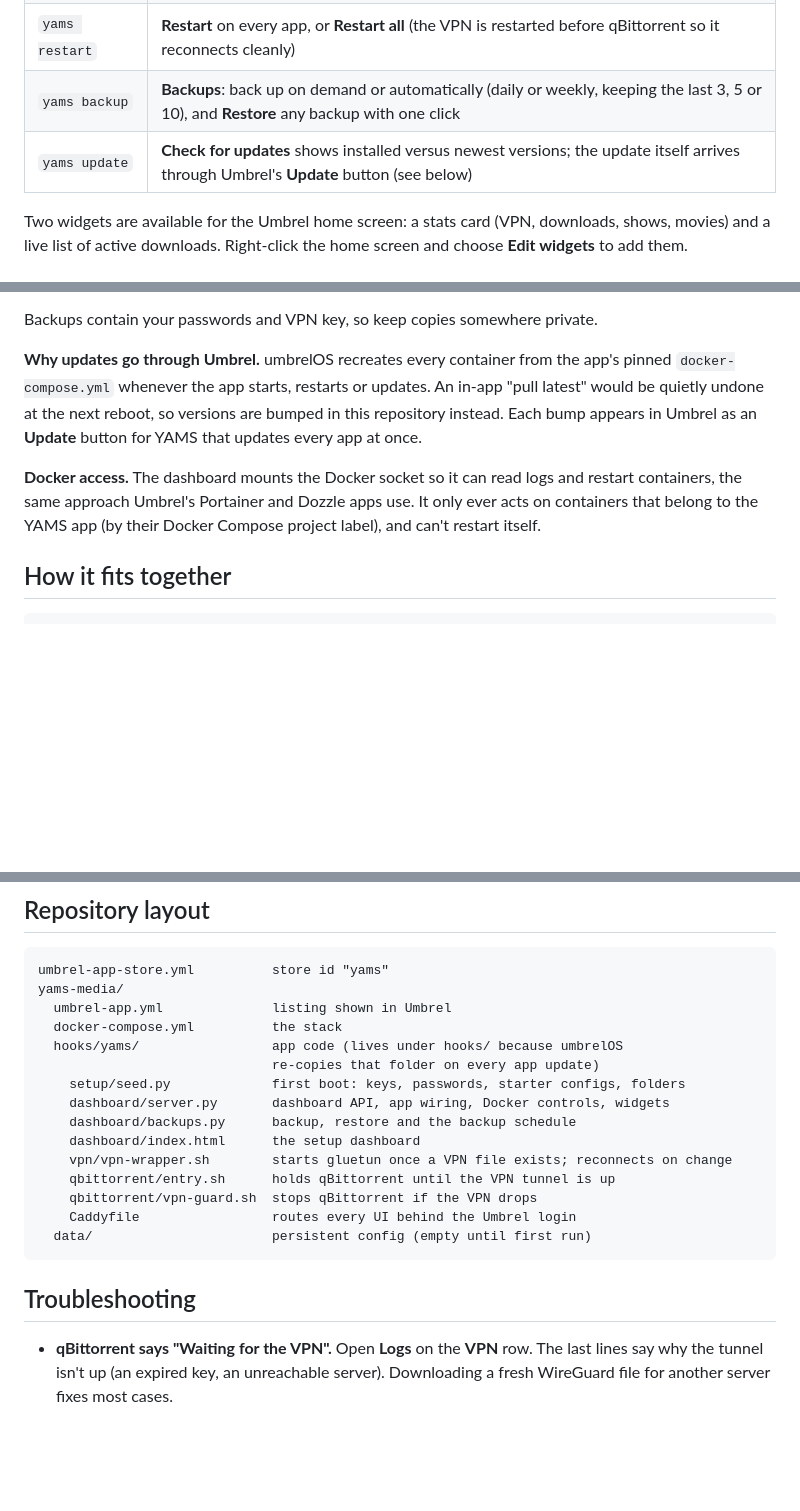
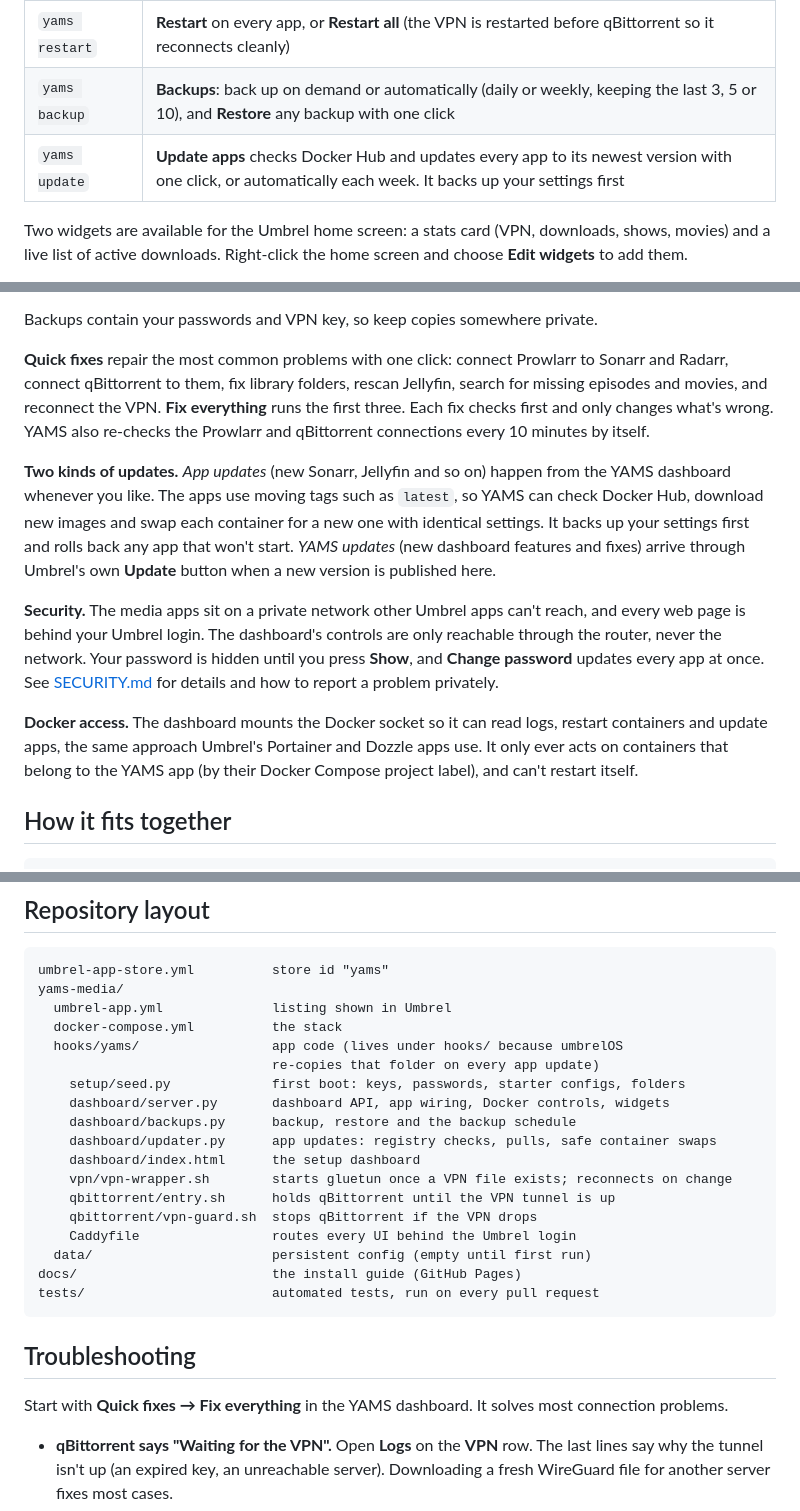
Before and after one commit to Deepshah0308/yams-umbrel-store, a Markdown page: README.md, 3 parts joined by grey strips. Rendered like a GitHub page; blank space fills up the shorter version.

Commit message:
README: security section, install guide link, quick fixes and updates

````diff
--- a/README.md
+++ b/README.md
@@ -52,7 +56,7 @@ Once setup is done, the YAMS dashboard becomes the control panel for the whole s
 | `yams logs` | **Logs** on every app, live-updating, with errors highlighted and a Copy button |
 | `yams restart` | **Restart** on every app, or **Restart all** (the VPN is restarted before qBittorrent so it reconnects cleanly) |
 | `yams backup` | **Backups**: back up on demand or automatically (daily or weekly, keeping the last 3, 5 or 10), and **Restore** any backup with one click |
-| `yams update` | **Check for updates** shows installed versus newest versions; the update itself arrives through Umbrel's **Update** button (see below) |
+| `yams update` | **Update apps** checks Docker Hub and updates every app to its newest version with one click, or automatically each week. It backs up your settings first |
 
 Two widgets are available for the Umbrel home screen: a stats card (VPN, downloads, shows, movies) and a live list of active downloads. Right-click the home screen and choose **Edit widgets** to add them.
 
@@ -62,9 +66,13 @@ Restoring checks the file first: it must be a YAMS for Umbrel backup that contai
 
 Backups contain your passwords and VPN key, so keep copies somewhere private.
 
-**Why updates go through Umbrel.** umbrelOS recreates every container from the app's pinned `docker-compose.yml` whenever the app starts, restarts or updates. An in-app "pull latest" would be quietly undone at the next reboot, so versions are bumped in this repository instead. Each bump appears in Umbrel as an **Update** button for YAMS that updates every app at once.
+**Quick fixes** repair the most common problems with one click: connect Prowlarr to Sonarr and Radarr, connect qBittorrent to them, fix library folders, rescan Jellyfin, search for missing episodes and movies, and reconnect the VPN. **Fix everything** runs the first three. Each fix checks first and only changes what's wrong. YAMS also re-checks the Prowlarr and qBittorrent connections every 10 minutes by itself.
 
-**Docker access.** The dashboard mounts the Docker socket so it can read logs and restart containers, the same approach Umbrel's Portainer and Dozzle apps use. It only ever acts on containers that belong to the YAMS app (by their Docker Compose project label), and can't restart itself.
+**Two kinds of updates.** *App updates* (new Sonarr, Jellyfin and so on) happen from the YAMS dashboard whenever you like. The apps use moving tags such as `latest`, so YAMS can check Docker Hub, download new images and swap each container for a new one with identical settings. It backs up your settings first and rolls back any app that won't start. *YAMS updates* (new dashboard features and fixes) arrive through Umbrel's own **Update** button when a new version is published here.
+
+**Security.** The media apps sit on a private network other Umbrel apps can't reach, and every web page is behind your Umbrel login. The dashboard's controls are only reachable through the router, never the network. Your password is hidden until you press **Show**, and **Change password** updates every app at once. See [SECURITY.md](SECURITY.md) for details and how to report a problem privately.
+
+**Docker access.** The dashboard mounts the Docker socket so it can read logs, restart containers and update apps, the same approach Umbrel's Portainer and Dozzle apps use. It only ever acts on containers that belong to the YAMS app (by their Docker Compose project label), and can't restart itself.
 
 ## How it fits together
 
@@ -95,15 +103,20 @@ yams-media/
     setup/seed.py             first boot: keys, passwords, starter configs, folders
     dashboard/server.py       dashboard API, app wiring, Docker controls, widgets
     dashboard/backups.py      backup, restore and the backup schedule
+    dashboard/updater.py      app updates: registry checks, pulls, safe container swaps
     dashboard/index.html      the setup dashboard
     vpn/vpn-wrapper.sh        starts gluetun once a VPN file exists; reconnects on change
     qbittorrent/entry.sh      holds qBittorrent until the VPN tunnel is up
     qbittorrent/vpn-guard.sh  stops qBittorrent if the VPN drops
     Caddyfile                 routes every UI behind the Umbrel login
   data/                       persistent config (empty until first run)
+docs/                         the install guide (GitHub Pages)
+tests/                        automated tests, run on every pull request
 ```
 
 ## Troubleshooting
+
+Start with **Quick fixes → Fix everything** in the YAMS dashboard. It solves most connection problems.
 
 - **qBittorrent says "Waiting for the VPN".** Open **Logs** on the **VPN** row. The last lines say why the tunnel isn't up (an expired key, an unreachable server). Downloading a fresh WireGuard file for another server fixes most cases.
 - **An app says "Keeps restarting".** Its row shows the last log line; open **Logs** for the full story.
````
Also changed, not shown: other parts of README.md (+8 -0 lines).
